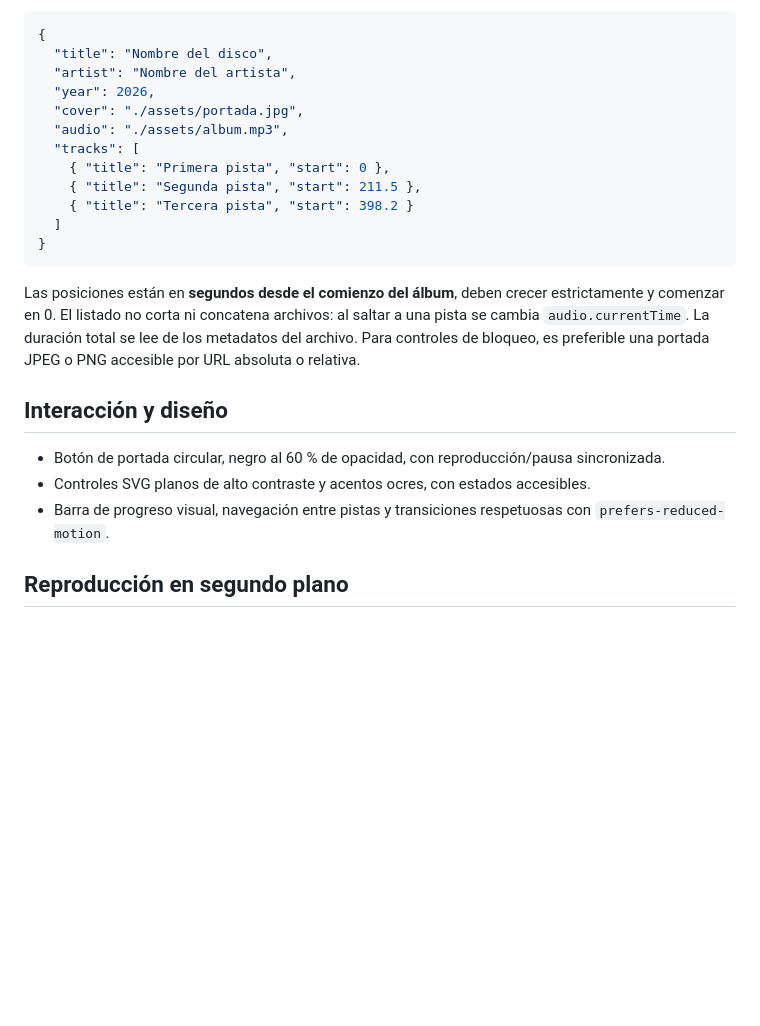
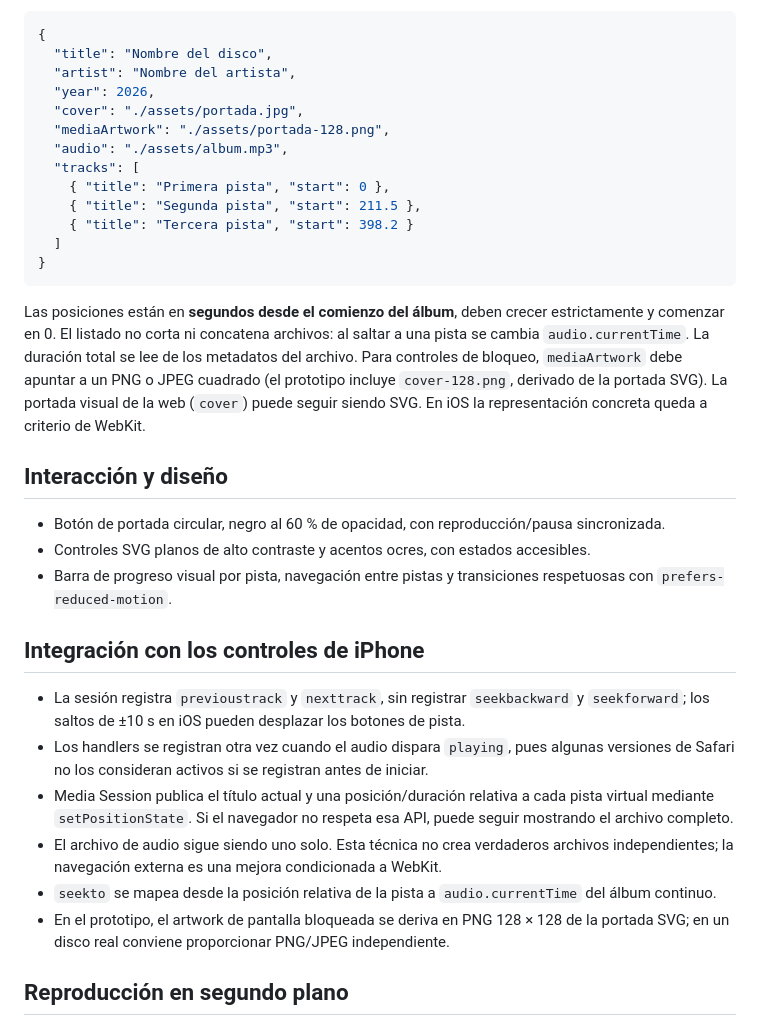
Before and after one commit to NGRR/Lab, a Markdown page: experiments/album-player/README.md, the part around the change. GitHub-like rendering; blank space fills up the shorter version.

Commit message:
docs(album-player): document iOS media session limitations and artwork format

````diff
--- a/experiments/album-player/README.md
+++ b/experiments/album-player/README.md
@@ -37,6 +37,7 @@ No abrir `index.html` con el esquema `file://`, porque `fetch("./album.json")` r
   "artist": "Nombre del artista",
   "year": 2026,
   "cover": "./assets/portada.jpg",
+  "mediaArtwork": "./assets/portada-128.png",
   "audio": "./assets/album.mp3",
   "tracks": [
     { "title": "Primera pista", "start": 0 },
@@ -46,13 +47,22 @@ No abrir `index.html` con el esquema `file://`, porque `fetch("./album.json")` r
 }
 ```
 
-Las posiciones están en **segundos desde el comienzo del álbum**, deben crecer estrictamente y comenzar en 0. El listado no corta ni concatena archivos: al saltar a una pista se cambia `audio.currentTime`. La duración total se lee de los metadatos del archivo. Para controles de bloqueo, es preferible una portada JPEG o PNG accesible por URL absoluta o relativa.
+Las posiciones están en **segundos desde el comienzo del álbum**, deben crecer estrictamente y comenzar en 0. El listado no corta ni concatena archivos: al saltar a una pista se cambia `audio.currentTime`. La duración total se lee de los metadatos del archivo. Para controles de bloqueo, `mediaArtwork` debe apuntar a un PNG o JPEG cuadrado (el prototipo incluye `cover-128.png`, derivado de la portada SVG). La portada visual de la web (`cover`) puede seguir siendo SVG. En iOS la representación concreta queda a criterio de WebKit.
 
 ## Interacción y diseño
 
 - Botón de portada circular, negro al 60 % de opacidad, con reproducción/pausa sincronizada.
 - Controles SVG planos de alto contraste y acentos ocres, con estados accesibles.
-- Barra de progreso visual, navegación entre pistas y transiciones respetuosas con `prefers-reduced-motion`.
+- Barra de progreso visual por pista, navegación entre pistas y transiciones respetuosas con `prefers-reduced-motion`.
+
+## Integración con los controles de iPhone
+
+- La sesión registra `previoustrack` y `nexttrack`, sin registrar `seekbackward` y `seekforward`; los saltos de ±10 s en iOS pueden desplazar los botones de pista.
+- Los handlers se registran otra vez cuando el audio dispara `playing`, pues algunas versiones de Safari no los consideran activos si se registran antes de iniciar.
+- Media Session publica el título actual y una posición/duración relativa a cada pista virtual mediante `setPositionState`. Si el navegador no respeta esa API, puede seguir mostrando el archivo completo.
+- El archivo de audio sigue siendo uno solo. Esta técnica no crea verdaderos archivos independientes; la navegación externa es una mejora condicionada a WebKit.
+- `seekto` se mapea desde la posición relativa de la pista a `audio.currentTime` del álbum continuo.
+- En el prototipo, el artwork de pantalla bloqueada se deriva en PNG 128 × 128 de la portada SVG; en un disco real conviene proporcionar PNG/JPEG independiente.
 
 ## Reproducción en segundo plano
 
````
